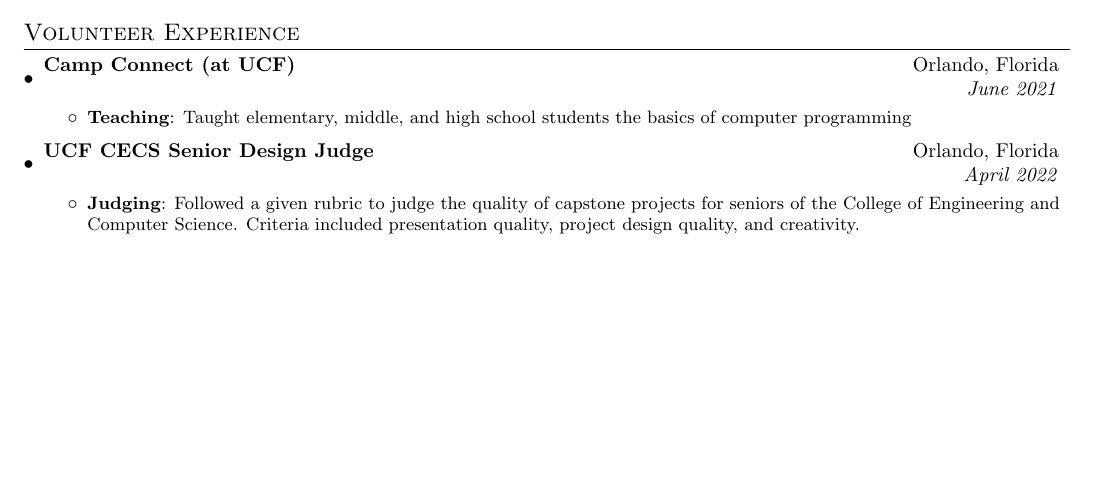
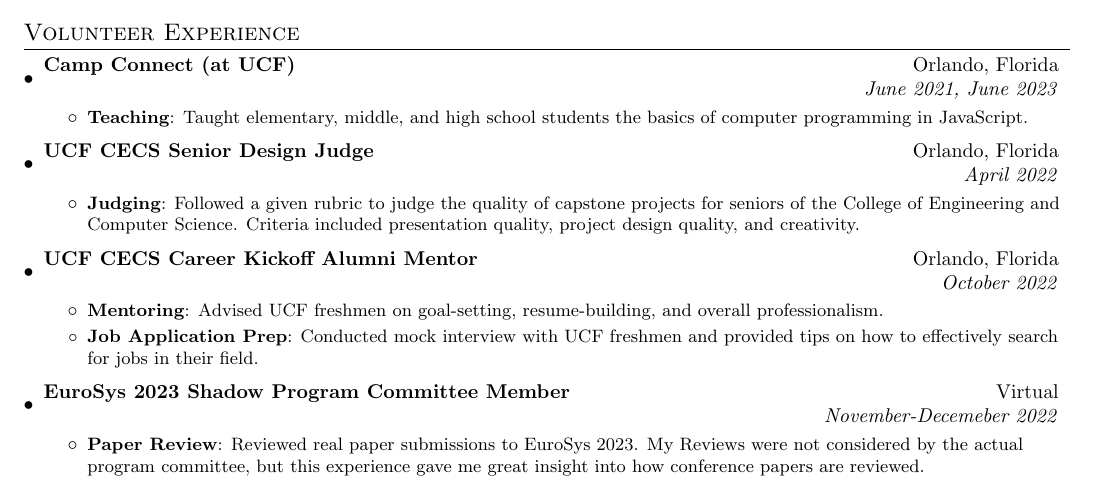
Before and after one commit to PappasBrent/cv, a LaTeX CV (cv.tex): part of page 2 of 2, cut so that both start at the same text, the shorter picture padded with empty space. Compiled offline with pdfLaTeX.

Commit message:
Formatting, add more volunteering history

```diff
--- a/cv.tex
+++ b/cv.tex
@@ -235,13 +235,13 @@
 {Camp Connect (at UCF)}
 {Orlando, Florida}
 {}
-{June 2021}
+{June 2021, June 2023}
 \resumeItemListStart
 \resumeItem
 {Teaching}
-{Taught elementary, middle, and high school students the basics of computer programming}
+{Taught elementary, middle, and high school students the basics of computer
+programming in JavaScript.}
 \resumeItemListEnd
-
 
 \vspace{2pt}
 \resumeSubheading
@@ -256,6 +256,34 @@
   Criteria included presentation quality, project design quality, and creativity.}
 \resumeItemListEnd
 
+\vspace{2pt}
+\resumeSubheading
+{UCF CECS Career Kickoff Alumni Mentor}
+{Orlando, Florida}
+{}
+{October 2022}
+\resumeItemListStart
+\resumeItem
+{Mentoring}
+{Advised UCF freshmen on goal-setting, resume-building, and overall professionalism.}
+\resumeItem
+{Job Application Prep}
+{Conducted mock interview with UCF freshmen and provided tips on how to effectively search for jobs in their field.}
+\resumeItemListEnd
+
+\vspace{2pt}
+\resumeSubheading
+{EuroSys 2023 Shadow Program Committee Member}
+{Virtual}
+{}
+{November-Decemeber 2022}
+\resumeItemListStart
+\resumeItem
+{Paper Review}
+{Reviewed real paper submissions to EuroSys 2023.
+My Reviews were not considered by the actual program committee, but this experience gave me great insight into how conference papers are reviewed.}
+\resumeItemListEnd
+
 \resumeSubHeadingListEnd
 
 \end{document}
```
Also changed, not shown: cv.tex (10 more changed lines).
